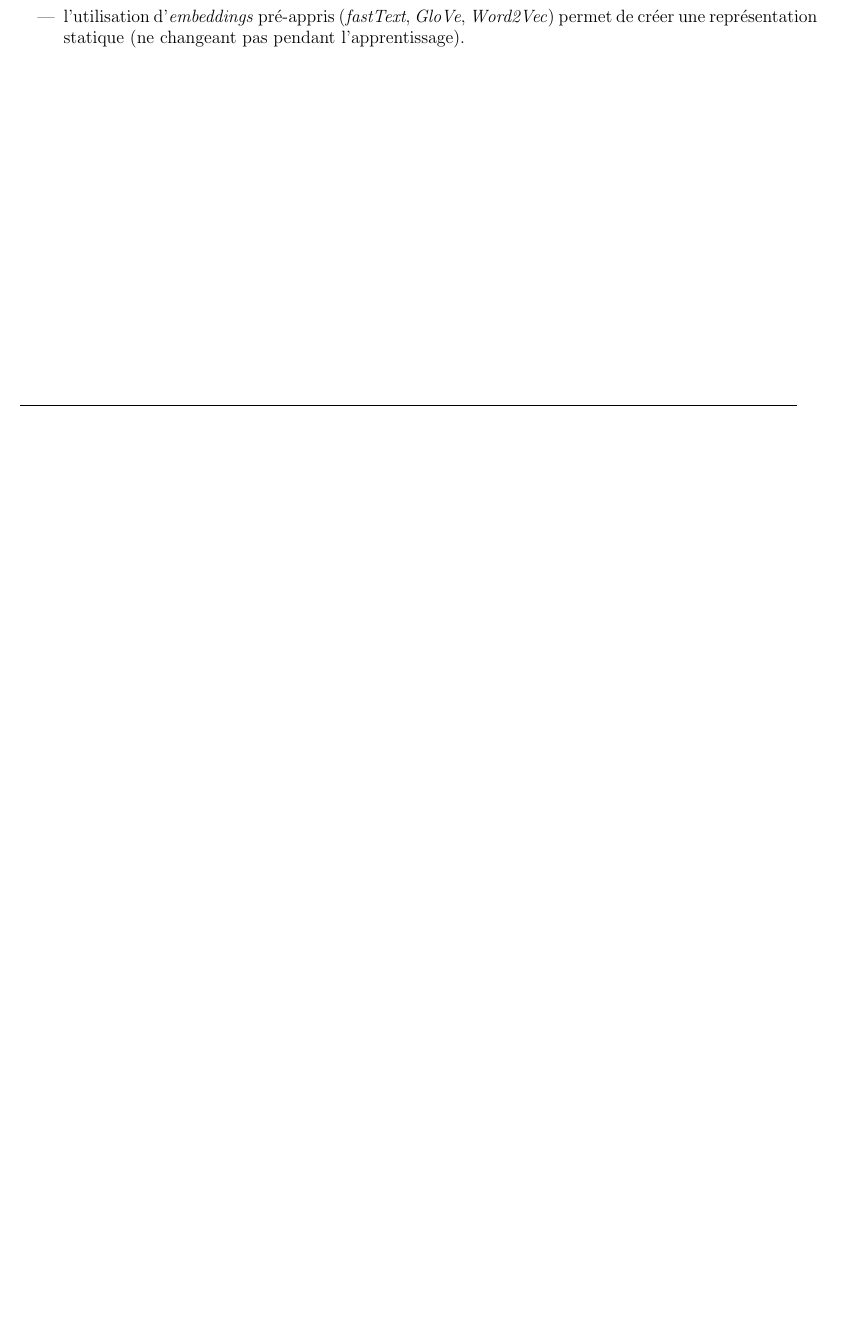
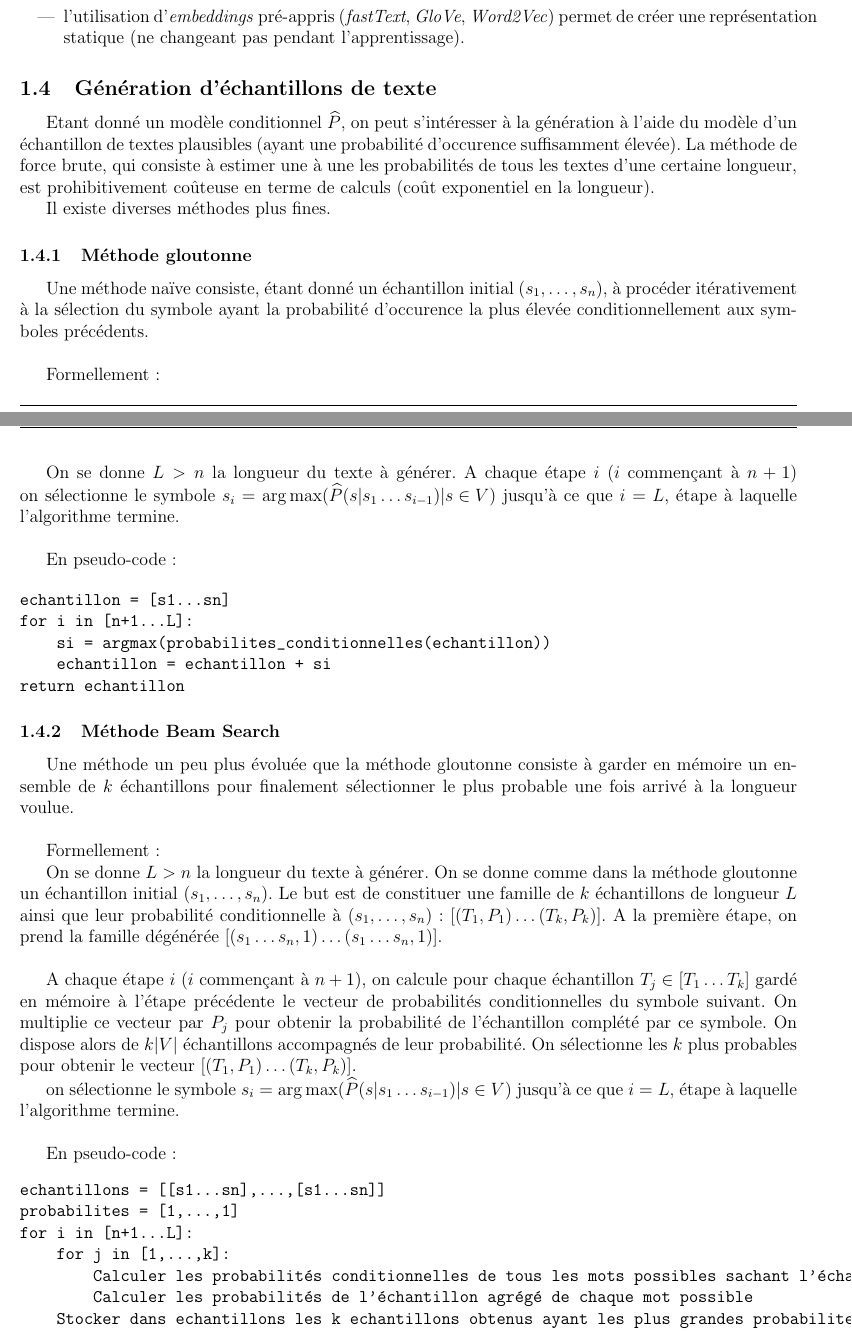
Before and after one commit to Nathravorn/statapp_language_model, a LaTeX document (latex/statapp.tex): part of page 3 of 3 before the commit and two parts of pages 3 and 4 of 5 after it, the two joined at a grey line, cut so that both start at the same text, the shorter picture padded with empty space. Compiled offline with pdfLaTeX.

Commit message:
Greedy method in LaTeX

```diff
--- a/latex/statapp.tex
+++ b/latex/statapp.tex
@@ -145,3 +145,56 @@ La représentation de l'entrée est sujette à plusieurs méthodes :
   \item l'utilisation d'\textit{embeddings} pré-appris (\textit{fastText}, \textit{GloVe}, \textit{Word2Vec}) permet de créer une représentation statique (ne changeant pas pendant l'apprentissage).
 \end{itemize}
 
+\subsection{Génération d'échantillons de texte}
+
+Etant donné un modèle conditionnel $\widehat{P}$, on peut s'intéresser à la génération à l'aide du modèle d'un échantillon de textes plausibles (ayant une probabilité d'occurence suffisamment élevée).
+La méthode de force brute, qui consiste à estimer une à une les probabilités de tous les textes d'une certaine longueur, est prohibitivement coûteuse en terme de calculs (coût exponentiel en la longueur).
+
+Il existe diverses méthodes plus fines.
+
+\subsubsection{Méthode gloutonne}
+Une méthode naïve consiste, étant donné un échantillon initial $(s_1,\ldots,s_n)$, à procéder itérativement à la sélection du symbole ayant la probabilité d'occurence la plus élevée conditionnellement aux symboles précédents. \\
+
+Formellement :
+
+On se donne $L>n$ la longueur du texte à générer.
+A chaque étape $i$ ($i$ commençant à $n+1$) on sélectionne le symbole $s_i = \arg\max({\widehat{P}(s|s_1\ldots s_{i-1}) | s \in V})$ jusqu'à ce que $i=L$, étape à laquelle l'algorithme termine. \\
+
+En pseudo-code :
+
+\begin{verbatim}
+echantillon = [s1...sn]
+for i in [n+1...L]:
+    si = argmax(probabilites_conditionnelles(echantillon))
+    echantillon = echantillon + si
+return echantillon
+\end{verbatim}
+
+
+\subsubsection{Méthode Beam Search}
+Une méthode un peu plus évoluée que la méthode gloutonne consiste à garder en mémoire un ensemble de $k$ échantillons pour finalement sélectionner le plus probable une fois arrivé à la longueur voulue. \\
+
+Formellement :
+
+On se donne $L>n$ la longueur du texte à générer.
+On se donne comme dans la méthode gloutonne un échantillon initial $(s_1,\ldots, s_n)$.
+Le but est de constituer une famille de $k$ échantillons de longueur $L$ ainsi que leur probabilité conditionnelle à $(s_1,\ldots,s_n) : [(T_1,P_1)\ldots(T_k,P_k)]$.
+A la première étape, on prend la famille dégénérée $[(s_1\ldots s_n, 1)\ldots (s_1\ldots s_n, 1)]$. \\
+
+A chaque étape $i$ ($i$ commençant à $n+1$), on calcule pour chaque échantillon $T_j \in [T_1\ldots T_k]$ gardé en mémoire à l'étape précédente le vecteur de probabilités conditionnelles du symbole suivant. On multiplie ce vecteur par $P_j$ pour obtenir la probabilité de l'échantillon complété par ce symbole.
+On dispose alors de $k\vert V \vert$ échantillons accompagnés de leur probabilité. On sélectionne les $k$ plus probables pour obtenir le vecteur $[(T_1,P_1)\ldots(T_k,P_k)]$.
+
+on sélectionne le symbole $s_i = \arg\max({\widehat{P}(s|s_1\ldots s_{i-1}) | s \in V})$ jusqu'à ce que $i=L$, étape à laquelle l'algorithme termine. \\
+
+En pseudo-code :
+\begin{verbatim}
+echantillons = [[s1...sn],...,[s1...sn]]
+probabilites = [1,...,1]
+for i in [n+1...L]:
+    for j in [1,...,k]:
+        Calculer les probabilités conditionnelles de tous les mots possibles sachant l'échantillon j
+        Calculer les probabilités de l'échantillon agrégé de chaque mot possible
+    Stocker dans echantillons les k echantillons obtenus ayant les plus grandes probabilites
+    Stocker dans probabilites les probabilités associées
+return echantillons
+\end{verbatim}
@@ -148,2 +216,11 @@ La représentation de l'entrée est sujette à plusieurs méthodes :
+echantillon = [s1...sn]
+for i in [n+1...L]:
+    si = sample(probabilites_conditionnelles(echantillon))
+    echantillon = echantillon + si
+return echantillon
+\end{verbatim}
+
+
+
 
 \end{document}
```
Also changed, not shown: latex/statapp.pdf, latex/statapp.tex (15 more changed lines).
